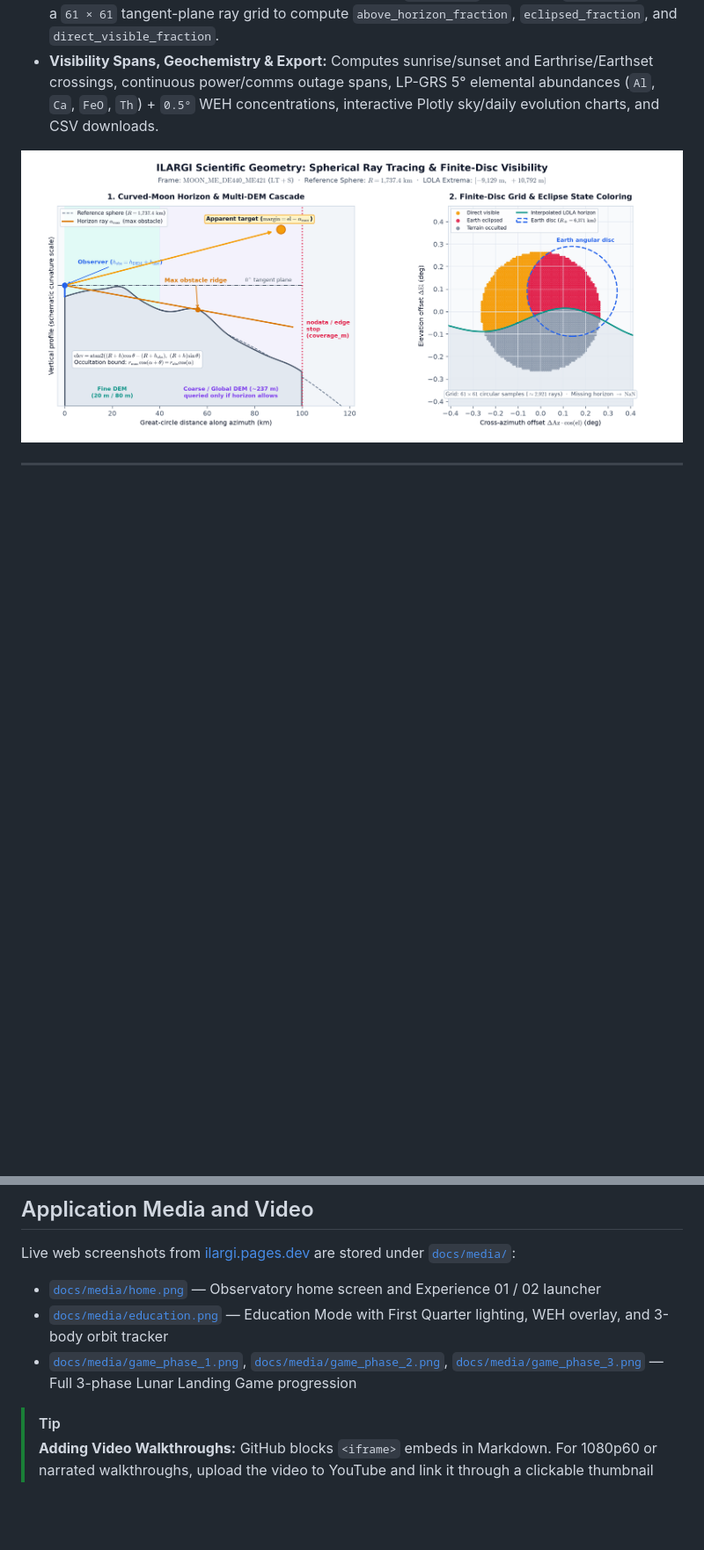
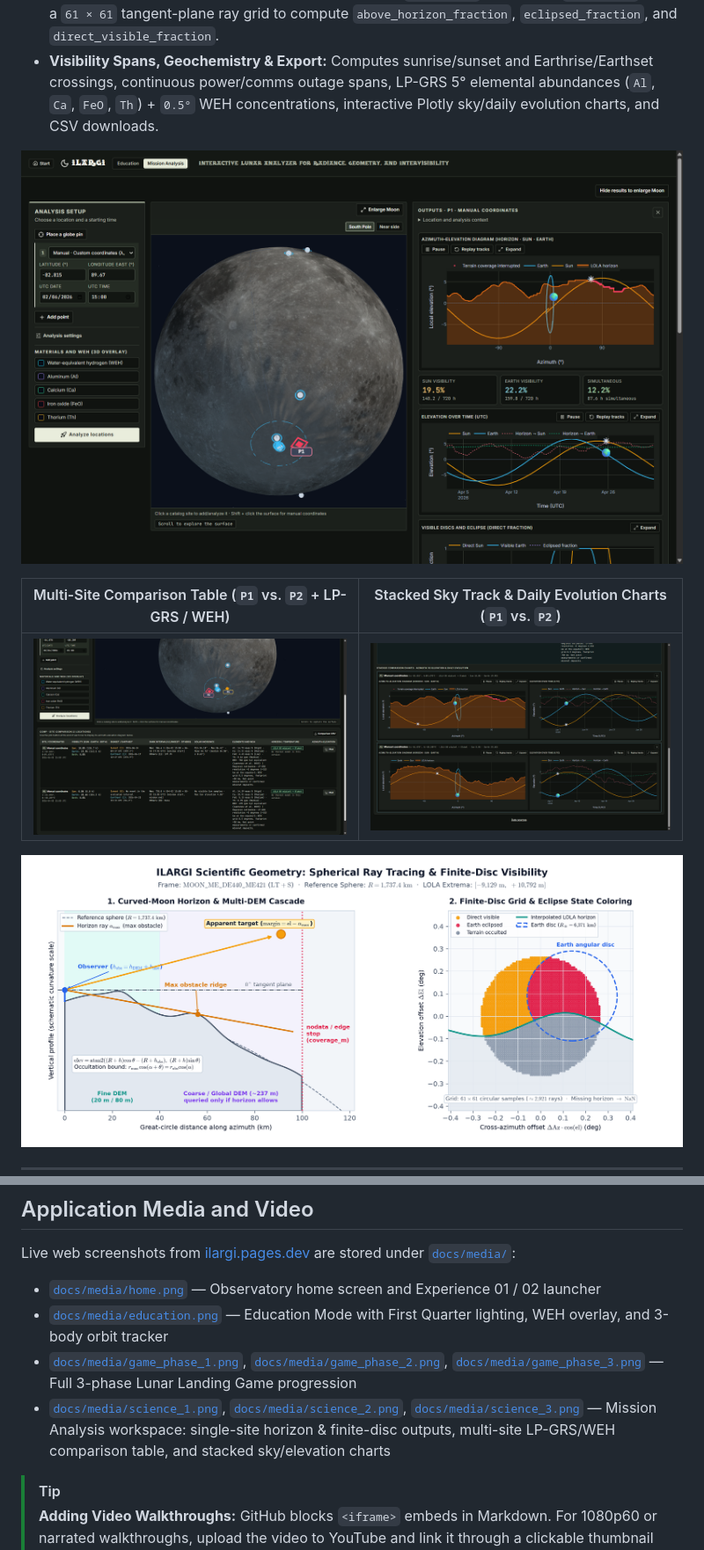
Before and after one commit to ChristianGonper/ILARGI-Project, a Markdown page: README.md, 2 parts joined by grey strips. Shown at 88% size. GitHub-like rendering; pictures changed too: docs/media/science_1.png (added), docs/media/science_2.png (added), docs/media/science_3.png (added); blank space fills up the shorter version.

Commit message:
docs: add Mission Analysis science screenshots to README and guides

```diff
--- a/README.md
+++ b/README.md
@@ -65,6 +65,12 @@ Designed for engineering trade studies and illumination/communications planning
 - **Finite-Disc & Eclipse Modeling:** Discretizes the Sun (`695,700 km`) and Earth (`6,371.0 km`) onto a `61 × 61` tangent-plane ray grid to compute `above_horizon_fraction`, `eclipsed_fraction`, and `direct_visible_fraction`.
 - **Visibility Spans, Geochemistry & Export:** Computes sunrise/sunset and Earthrise/Earthset crossings, continuous power/comms outage spans, LP-GRS 5° elemental abundances (`Al`, `Ca`, `FeO`, `Th`) + `0.5°` WEH concentrations, interactive Plotly sky/daily evolution charts, and CSV downloads.
 
+![Mission Analysis Workspace: 3D Pin, Azimuth–Elevation Horizon, and Visibility Series](docs/media/science_1.png)
+
+| Multi-Site Comparison Table (`P1` vs. `P2` + LP-GRS / WEH)     | Stacked Sky Track & Daily Evolution Charts (`P1` vs. `P2`)   |
+| -------------------------------------------------------------- | ------------------------------------------------------------ |
+| ![Mission Analysis Multi-Site Table](docs/media/science_2.png) | ![Mission Analysis Stacked Charts](docs/media/science_3.png) |
+
 ![Curved-Moon Ray Tracing and Finite-Disc Visibility](docs/diagrams/lunar_horizon_and_disc.png)
 
 ---
@@ -86,6 +92,7 @@ Live web screenshots from [ilargi.pages.dev](https://ilargi.pages.dev/) are stor
 - [`docs/media/home.png`](docs/media/home.png) — Observatory home screen and Experience 01 / 02 launcher
 - [`docs/media/education.png`](docs/media/education.png) — Education Mode with First Quarter lighting, WEH overlay, and 3-body orbit tracker
 - [`docs/media/game_phase_1.png`](docs/media/game_phase_1.png), [`docs/media/game_phase_2.png`](docs/media/game_phase_2.png), [`docs/media/game_phase_3.png`](docs/media/game_phase_3.png) — Full 3-phase Lunar Landing Game progression
+- [`docs/media/science_1.png`](docs/media/science_1.png), [`docs/media/science_2.png`](docs/media/science_2.png), [`docs/media/science_3.png`](docs/media/science_3.png) — Mission Analysis workspace: single-site horizon & finite-disc outputs, multi-site LP-GRS/WEH comparison table, and stacked sky/elevation charts
 
 > [!TIP]
 > **Adding Video Walkthroughs:** GitHub blocks `<iframe>` embeds in Markdown. For 1080p60 or narrated walkthroughs, upload the video to YouTube and link it through a clickable thumbnail (`[![Watch ILARGI Demo](docs/media/home.png)](https://youtu.be/VIDEO_ID)`), or drag-and-drop short compressed `.mp4` clips (`< 10 MB`) directly in GitHub's web editor so they play natively via GitHub CDN without bloating Git history.
```
Also changed, not shown: docs/codebase-architecture.md (+6 -0 lines), docs/scientific-architecture.md (+10 -0 lines).
